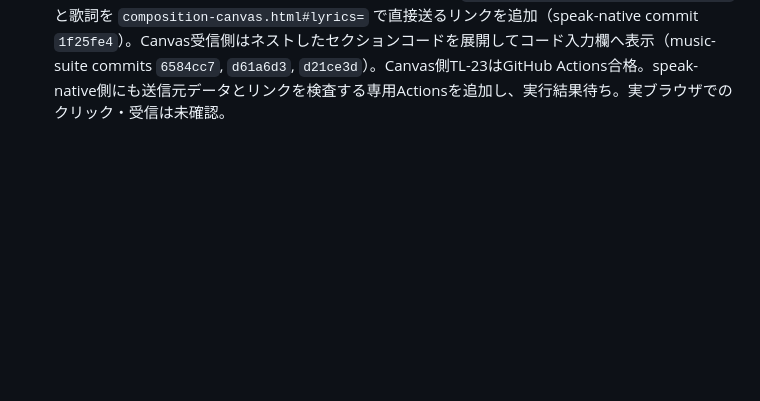
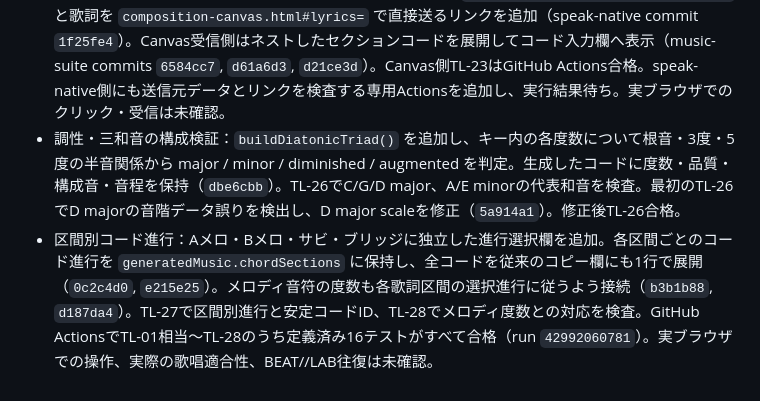
Before and after one commit to norinori-jan/music-suite, a Markdown page: COMPOSITION_TESTLINE.md, the part around the change. Rendered like a GitHub page; blank space fills up the shorter version.

Commit message:
docs: record harmony validation and section chord progressions

```diff
--- a/COMPOSITION_TESTLINE.md
+++ b/COMPOSITION_TESTLINE.md
@@ -159,3 +159,5 @@ AIにコード進行・音符列を提案させる場合は、アプリ入力欄
 **完了判定：** TL-01〜TL-14がすべて合格し、少なくともJSON往復とComposition Canvas/BEAT//LAB往復の両方で正規化比較が一致するまで、作曲エンジン完成とは扱わない。GarageBand実機確認は別の最終ゲートとする。
 - コード進行欄の操作性修正：`input` を折り返し表示できる `textarea` に変更し、長文の欄外はみ出しを防止。入力済みコード進行をコピーするボタンとClipboard API非対応時の選択コピーfallbackを追加（`63acc39`）。TL-22でUI構造を検査。英会話アプリからのコード進行自動受け渡しは未実装で、現在のspeak-native連携は英語原文をvocal-labへ送る仕様のため、次段階でコード進行提案・転送経路を別途実装する。
 - speak-nativeドラマ・アルバム連携：アルバムの各曲が持つ `data.chords.sections[].progression` と歌詞を `composition-canvas.html#lyrics=` で直接送るリンクを追加（speak-native commit `1f25fe4`）。Canvas受信側はネストしたセクションコードを展開してコード入力欄へ表示（music-suite commits `6584cc7`, `d61a6d3`, `d21ce3d`）。Canvas側TL-23はGitHub Actions合格。speak-native側にも送信元データとリンクを検査する専用Actionsを追加し、実行結果待ち。実ブラウザでのクリック・受信は未確認。
+- 調性・三和音の構成検証：`buildDiatonicTriad()` を追加し、キー内の各度数について根音・3度・5度の半音関係から major / minor / diminished / augmented を判定。生成したコードに度数・品質・構成音・音程を保持（`dbe6cbb`）。TL-26でC/G/D major、A/E minorの代表和音を検査。最初のTL-26でD majorの音階データ誤りを検出し、D major scaleを修正（`5a914a1`）。修正後TL-26合格。
+- 区間別コード進行：Aメロ・Bメロ・サビ・ブリッジに独立した進行選択欄を追加。各区間ごとのコード進行を `generatedMusic.chordSections` に保持し、全コードを従来のコピー欄にも1行で展開（`0c2c4d0`, `e215e25`）。メロディ音符の度数も各歌詞区間の選択進行に従うよう接続（`b3b1b88`, `d187da4`）。TL-27で区間別進行と安定コードID、TL-28でメロディ度数との対応を検査。GitHub ActionsでTL-01相当〜TL-28のうち定義済み16テストがすべて合格（run `42992060781`）。実ブラウザでの操作、実際の歌唱適合性、BEAT//LAB往復は未確認。
```
